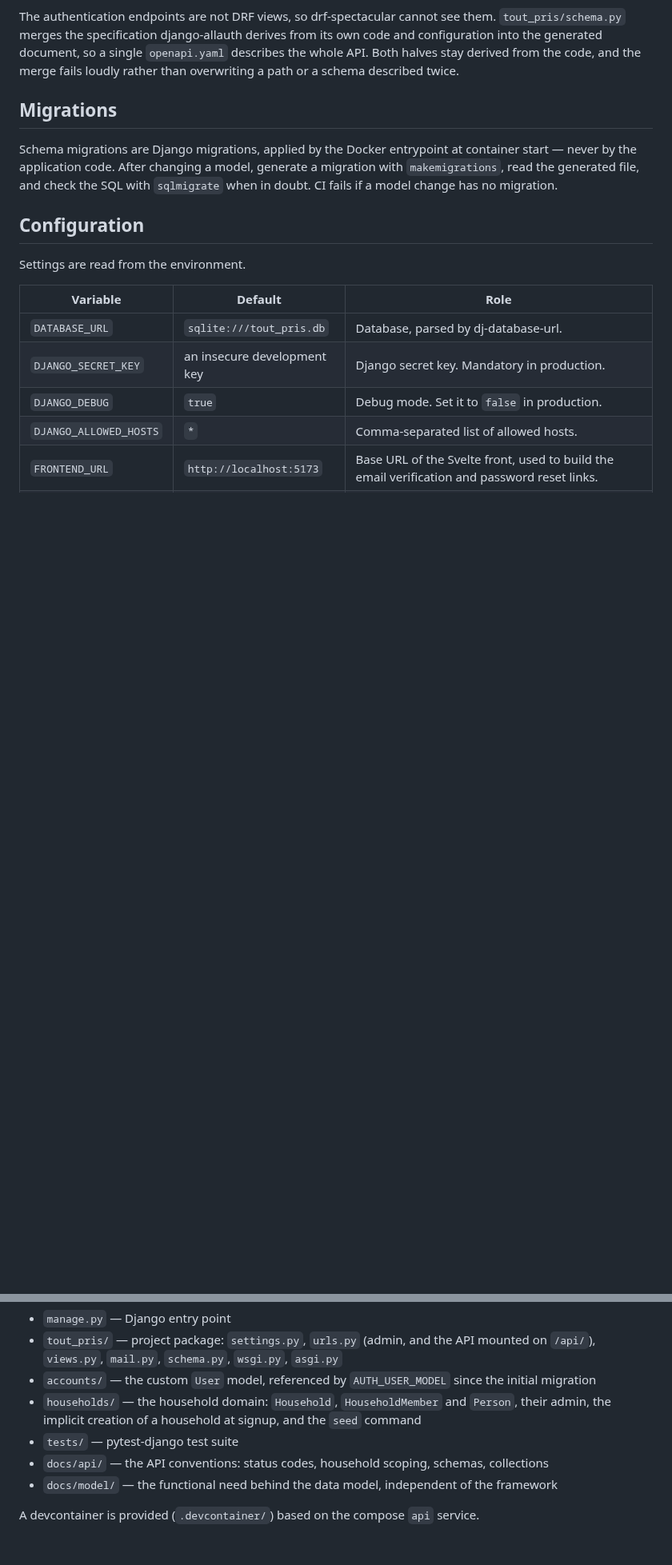
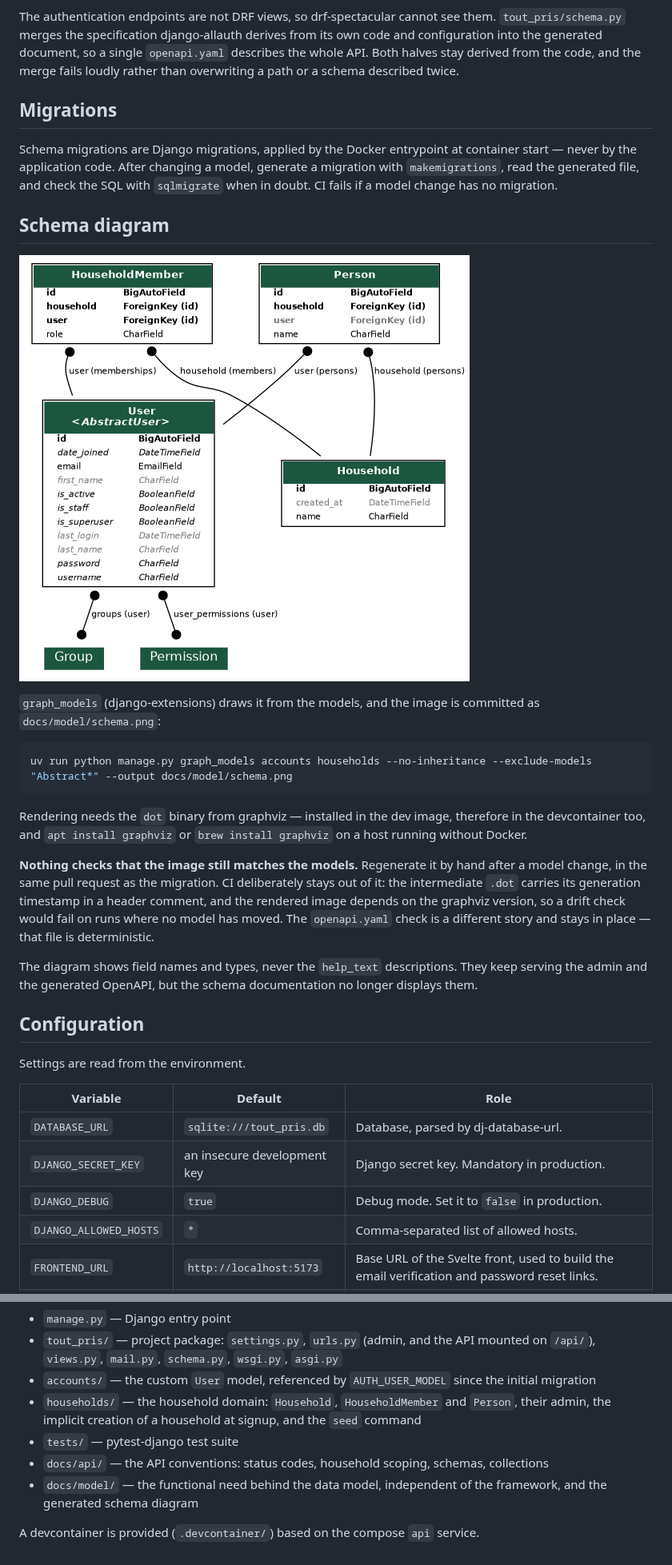
Before and after one commit to AxineTeam/tout-pris-api, a Markdown page: README.md, 2 parts joined by grey strips. Shown at 80% size. Drawn GitHub-style; pictures changed too: docs/model/schema.png (added); blank space fills up the shorter version.

````diff
--- a/README.md
+++ b/README.md
@@ -109,6 +109,22 @@ The authentication endpoints are not DRF views, so drf-spectacular cannot see th
 
 Schema migrations are Django migrations, applied by the Docker entrypoint at container start — never by the application code. After changing a model, generate a migration with `makemigrations`, read the generated file, and check the SQL with `sqlmigrate` when in doubt. CI fails if a model change has no migration.
 
+## Schema diagram
+
+![Entity-relationship diagram of the accounts and households models](docs/model/schema.png)
+
+`graph_models` (django-extensions) draws it from the models, and the image is committed as `docs/model/schema.png`:
+
+```bash
+uv run python manage.py graph_models accounts households --no-inheritance --exclude-models "Abstract*" --output docs/model/schema.png
+```
+
+Rendering needs the `dot` binary from graphviz — installed in the dev image, therefore in the devcontainer too, and `apt install graphviz` or `brew install graphviz` on a host running without Docker.
+
+**Nothing checks that the image still matches the models.** Regenerate it by hand after a model change, in the same pull request as the migration. CI deliberately stays out of it: the intermediate `.dot` carries its generation timestamp in a header comment, and the rendered image depends on the graphviz version, so a drift check would fail on runs where no model has moved. The `openapi.yaml` check is a different story and stays in place — that file is deterministic.
+
+The diagram shows field names and types, never the `help_text` descriptions. They keep serving the admin and the generated OpenAPI, but the schema documentation no longer displays them.
+
 ## Configuration
 
 Settings are read from the environment.
@@ -148,6 +164,6 @@ The production settings live in `docker-compose.prod.yml`: the database is store
 - `households/` — the household domain: `Household`, `HouseholdMember` and `Person`, their admin, the implicit creation of a household at signup, and the `seed` command
 - `tests/` — pytest-django test suite
 - `docs/api/` — the API conventions: status codes, household scoping, schemas, collections
-- `docs/model/` — the functional need behind the data model, independent of the framework
+- `docs/model/` — the functional need behind the data model, independent of the framework, and the generated schema diagram
 
 A devcontainer is provided (`.devcontainer/`) based on the compose `api` service.
````
Also changed, not shown: CLAUDE.md (+13 -3 lines), 3 other files.
